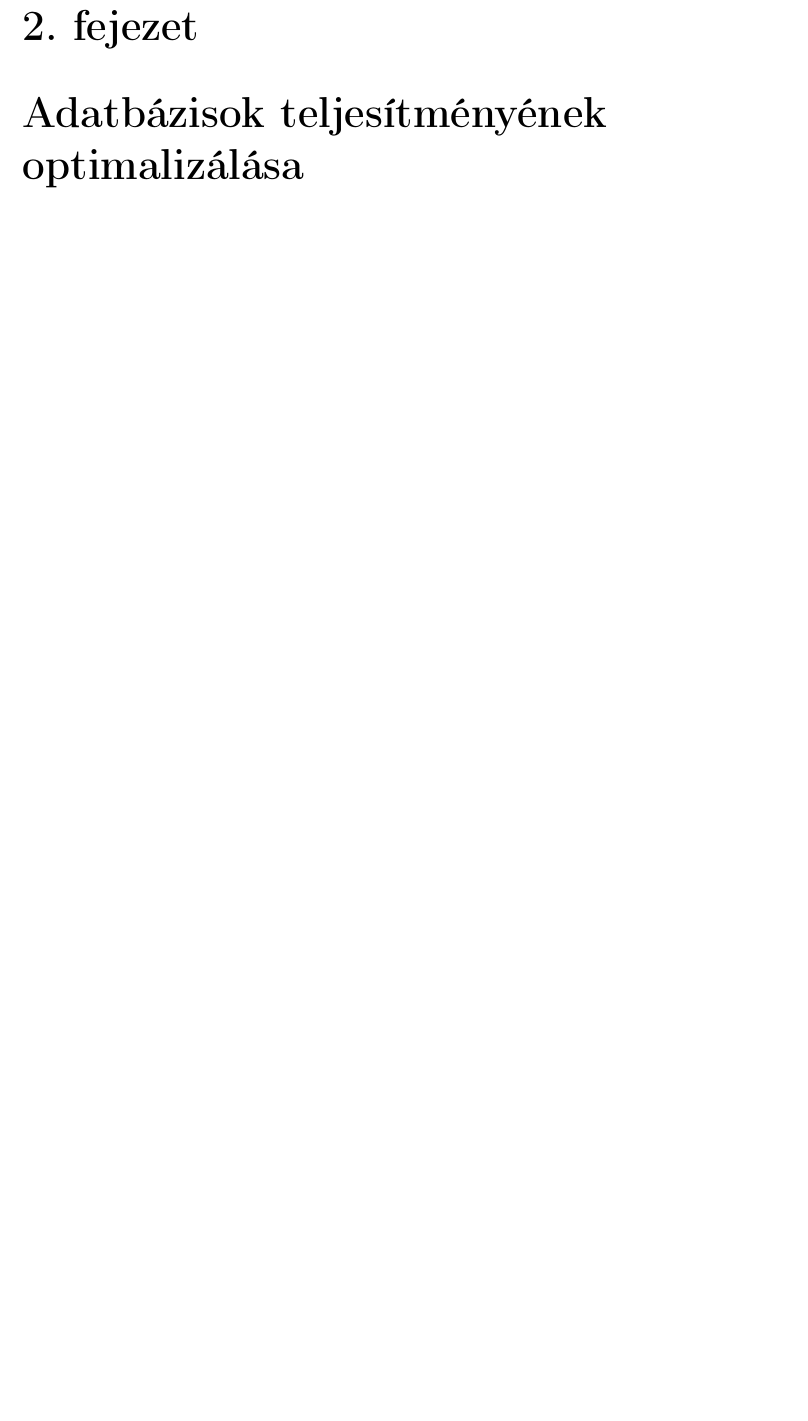
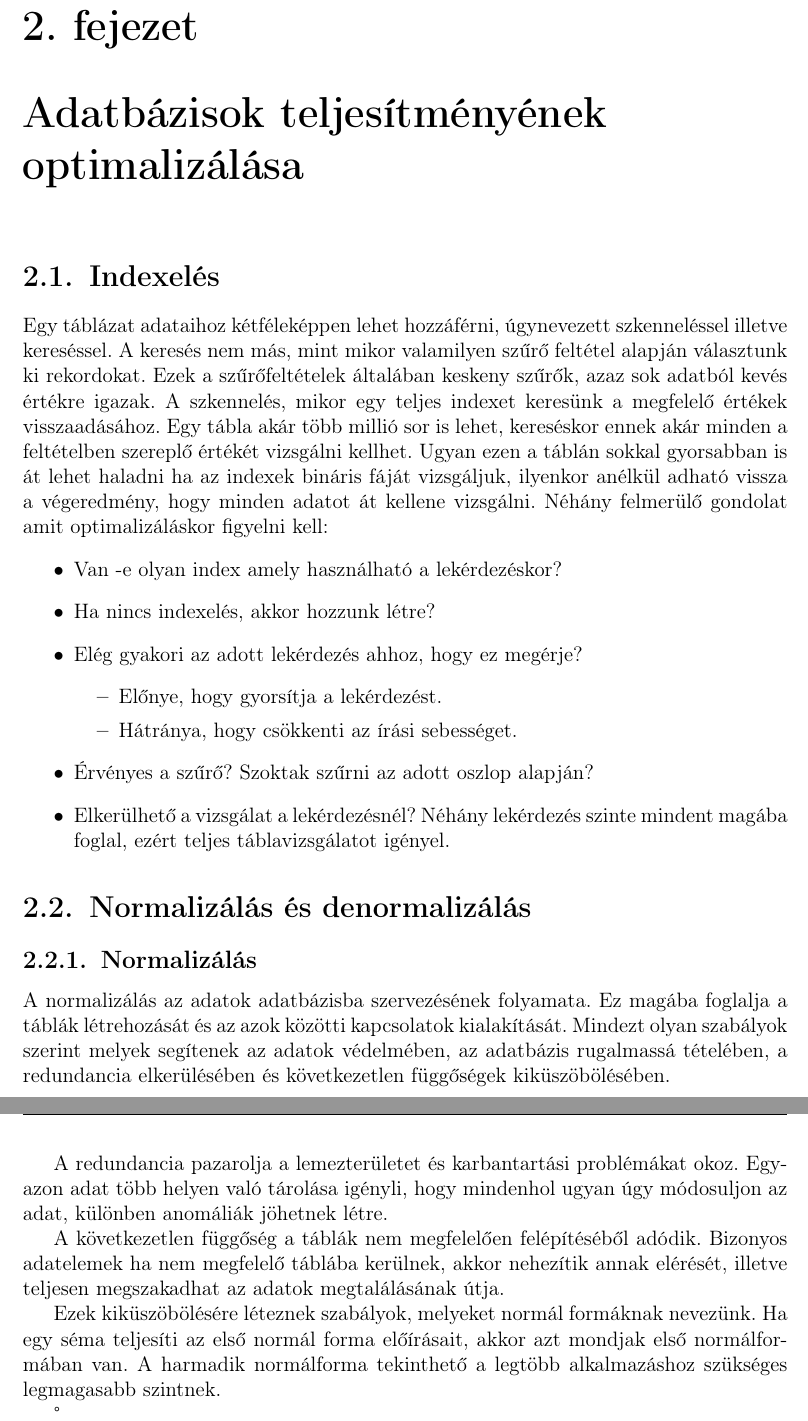
Before and after one commit to Dani997/Thesis, a LaTeX document (szakdolgozat/dolgozat.tex, which reads szakdolgozat/chapters/2_mysql.tex): part of page 8 of 48 before the commit and two parts of pages 8 and 9 of 49 after it, the two joined at a grey line, cut so that both start at the same text, the shorter picture padded with empty space. Compiled offline with pdfLaTeX.

Commit message:
Add files via upload

```diff
--- a/szakdolgozat/chapters/2_mysql.tex
+++ b/szakdolgozat/chapters/2_mysql.tex
@@ -2,6 +2,41 @@
 
 % TODO: Indexelés kifejtése
 
+\Section{Indexelés}
+%https://www.sqlshack.com/query-optimization-techniques-in-sql-server-the-basics/
+Egy táblázat adataihoz kétféleképpen lehet hozzáférni, úgynevezett szkenneléssel illetve kereséssel. A keresés nem más, mint mikor valamilyen szűrő feltétel alapján választunk ki rekordokat. Ezek a szűrőfeltételek általában keskeny szűrők, azaz sok adatból kevés értékre igazak. A szkennelés, mikor egy teljes indexet keresünk a megfelelő értékek visszaadásához. Egy tábla akár több millió sor is lehet, kereséskor ennek akár minden a feltételben szereplő értékét vizsgálni kellhet. Ugyan ezen a táblán sokkal gyorsabban is át lehet haladni ha az indexek bináris fáját vizsgáljuk, ilyenkor anélkül adható vissza a végeredmény, hogy minden adatot át kellene vizsgálni.
+Néhány felmerülő gondolat amit optimalizáláskor figyelni kell:
+\begin{itemize}
+\item Van -e olyan index amely használható a lekérdezéskor?
+\item Ha nincs indexelés, akkor hozzunk létre?
+\item Elég gyakori az adott lekérdezés ahhoz, hogy ez megérje?
+\begin{itemize}
+\item Előnye, hogy gyorsítja a lekérdezést.
+\item Hátránya, hogy csökkenti az írási sebességet.
+\end{itemize}
+\item Érvényes a szűrő? Szoktak szűrni az adott oszlop alapján?
+\item Elkerülhető a vizsgálat a lekérdezésnél? Néhány lekérdezés szinte mindent magába foglal, ezért teljes táblavizsgálatot igényel.
+\end{itemize}
+
+
+
 % TODO: Séma normalizálás/denormalizálás
 
+%https://docs.microsoft.com/en-us/office/troubleshoot/access/database-normalization-description
+
+\Section{Normalizálás és denormalizálás}
+
+\SubSection{Normalizálás}
+A normalizálás az adatok adatbázisba szervezésének folyamata. Ez magába foglalja a táblák létrehozását és az azok közötti kapcsolatok kialakítását. Mindezt olyan szabályok szerint melyek segítenek az adatok védelmében, az adatbázis rugalmassá tételében, a redundancia elkerülésében és következetlen függőségek kiküszöbölésében.
+
+A redundancia pazarolja a lemezterületet és karbantartási problémákat okoz. Egyazon adat több helyen való tárolása igényli, hogy mindenhol ugyan úgy módosuljon az adat, különben anomáliák jöhetnek létre.
+
+A következetlen függőség a táblák nem megfelelően felépítéséből adódik. Bizonyos adatelemek ha nem megfelelő táblába kerülnek, akkor nehezítik annak elérését, illetve teljesen megszakadhat az adatok megtalálásának útja.
+
+Ezek kiküszöbölésére léteznek szabályok, melyeket normál formáknak nevezünk. Ha egy séma teljesíti az első normál forma előírásait, akkor azt mondjak első normálformában van. A harmadik normálforma tekinthető a legtöbb alkalmazáshoz szükséges legmagasabb szintnek.
+
+°%https://tudasbazis.sulinet.hu/hu/szakkepzes/informatika/adatbazis-kezeles/a-normalizalas-folyamata/normal-formak
+
+
+
 % TODO: Egyéb paraméterek, beállításaik
```
Also changed, not shown: szakdolgozat/chapters/4_proxy.tex (+2 -1 lines), szakdolgozat/chapters/5_opencl.tex (+1 -1 lines).
